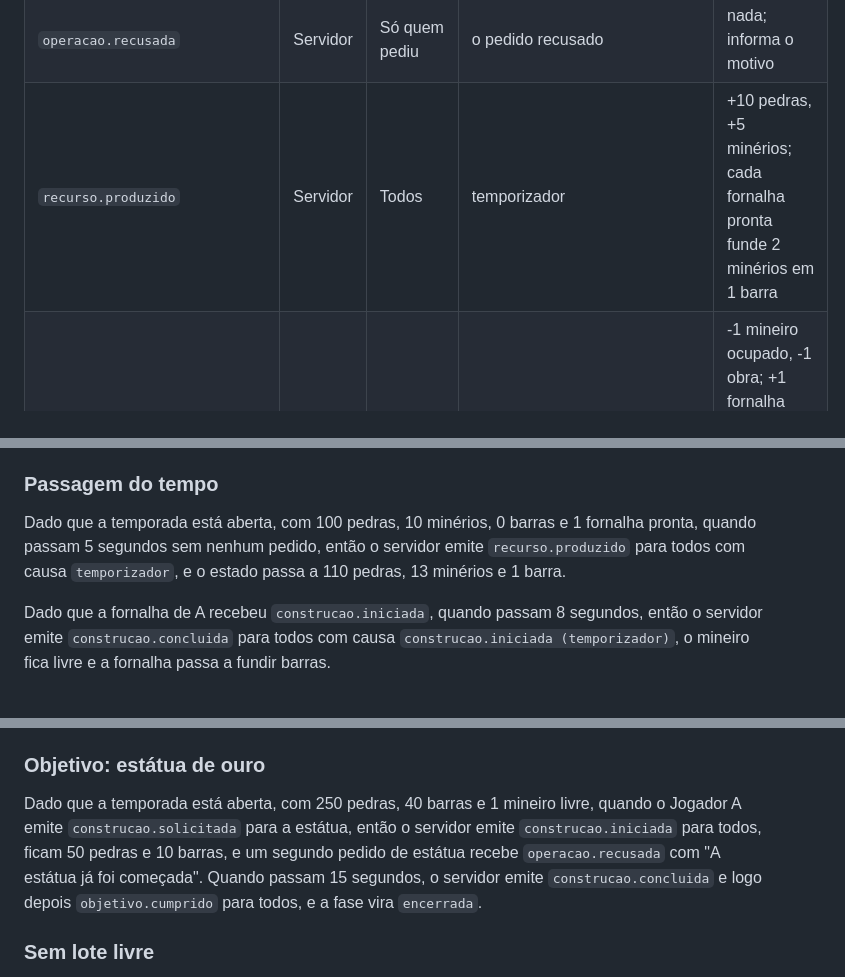
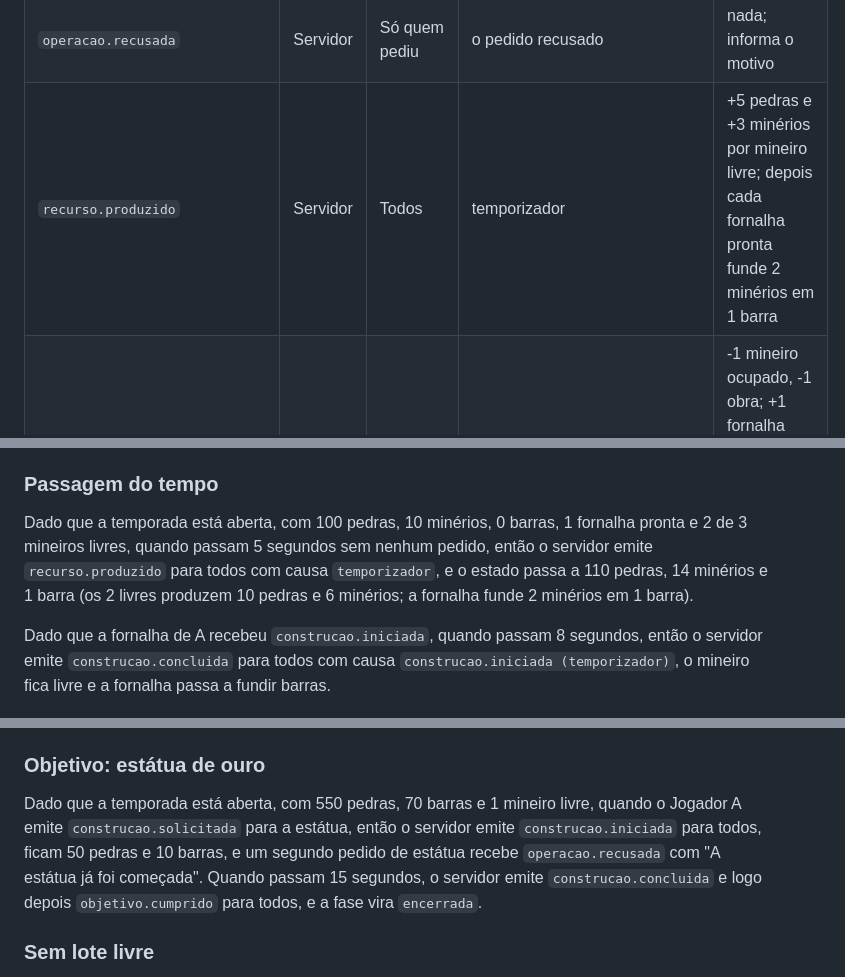
Before and after one commit to Johannmk1/lpp-trabalho01-johann-raissa, a Markdown page: docs/especificacao.md, 3 parts joined by grey strips. GitHub-like rendering.

```diff
--- a/docs/especificacao.md
+++ b/docs/especificacao.md
@@ -99,7 +99,7 @@ Pedidos terminam em `_solicitada`/`_solicitado`. Fatos ficam no passado. Todo fa
 | `construcao.solicitada` | Jogador | Servidor | pedido (diz o tipo: fornalha, depósito ou estátua) | é um pedido; nada muda |
 | `construcao.iniciada` | Servidor | Todos | `construcao.solicitada` | debita o custo do tipo, +1 mineiro ocupado, ocupa um lote (ou a praça, se for a estátua) com a obra |
 | `operacao.recusada` | Servidor | Só quem pediu | o pedido recusado | nada; informa o motivo |
-| `recurso.produzido` | Servidor | Todos | temporizador | +10 pedras, +5 minérios; cada fornalha pronta funde 2 minérios em 1 barra |
+| `recurso.produzido` | Servidor | Todos | temporizador | +5 pedras e +3 minérios por mineiro livre; depois cada fornalha pronta funde 2 minérios em 1 barra |
 | `construcao.concluida` | Servidor | Todos | `construcao.iniciada` (temporizador) | -1 mineiro ocupado, -1 obra; +1 fornalha pronta, ou +1 depósito pronto e +1 no limite de mineiros, ou a estátua pronta |
 | `objetivo.cumprido` | Servidor | Todos | `construcao.concluida` (estátua) | fase vira `encerrada`, com vitória |
 | `expedicao.solicitada` | Jogador | Servidor | pedido | é um pedido; nada muda |
@@ -120,7 +120,7 @@ Dado que a temporada está aberta, com 100 pedras e 2 de 2 mineiros ocupados, qu
 
 ### Passagem do tempo
 
-Dado que a temporada está aberta, com 100 pedras, 10 minérios, 0 barras e 1 fornalha pronta, quando passam 5 segundos sem nenhum pedido, então o servidor emite `recurso.produzido` para todos com causa `temporizador`, e o estado passa a 110 pedras, 13 minérios e 1 barra.
+Dado que a temporada está aberta, com 100 pedras, 10 minérios, 0 barras, 1 fornalha pronta e 2 de 3 mineiros livres, quando passam 5 segundos sem nenhum pedido, então o servidor emite `recurso.produzido` para todos com causa `temporizador`, e o estado passa a 110 pedras, 14 minérios e 1 barra (os 2 livres produzem 10 pedras e 6 minérios; a fornalha funde 2 minérios em 1 barra).
 
 Dado que a fornalha de A recebeu `construcao.iniciada`, quando passam 8 segundos, então o servidor emite `construcao.concluida` para todos com causa `construcao.iniciada (temporizador)`, o mineiro fica livre e a fornalha passa a fundir barras.
 
@@ -142,7 +142,7 @@ Dado que a temporada está aberta e uma fornalha está em obra, quando o Mestre
 
 ### Objetivo: estátua de ouro
 
-Dado que a temporada está aberta, com 250 pedras, 40 barras e 1 mineiro livre, quando o Jogador A emite `construcao.solicitada` para a estátua, então o servidor emite `construcao.iniciada` para todos, ficam 50 pedras e 10 barras, e um segundo pedido de estátua recebe `operacao.recusada` com "A estátua já foi começada". Quando passam 15 segundos, o servidor emite `construcao.concluida` e logo depois `objetivo.cumprido` para todos, e a fase vira `encerrada`.
+Dado que a temporada está aberta, com 550 pedras, 70 barras e 1 mineiro livre, quando o Jogador A emite `construcao.solicitada` para a estátua, então o servidor emite `construcao.iniciada` para todos, ficam 50 pedras e 10 barras, e um segundo pedido de estátua recebe `operacao.recusada` com "A estátua já foi começada". Quando passam 15 segundos, o servidor emite `construcao.concluida` e logo depois `objetivo.cumprido` para todos, e a fase vira `encerrada`.
 
 ### Sem lote livre
 
```
Also changed, not shown: other parts of docs/especificacao.md (+7 -7 lines).
